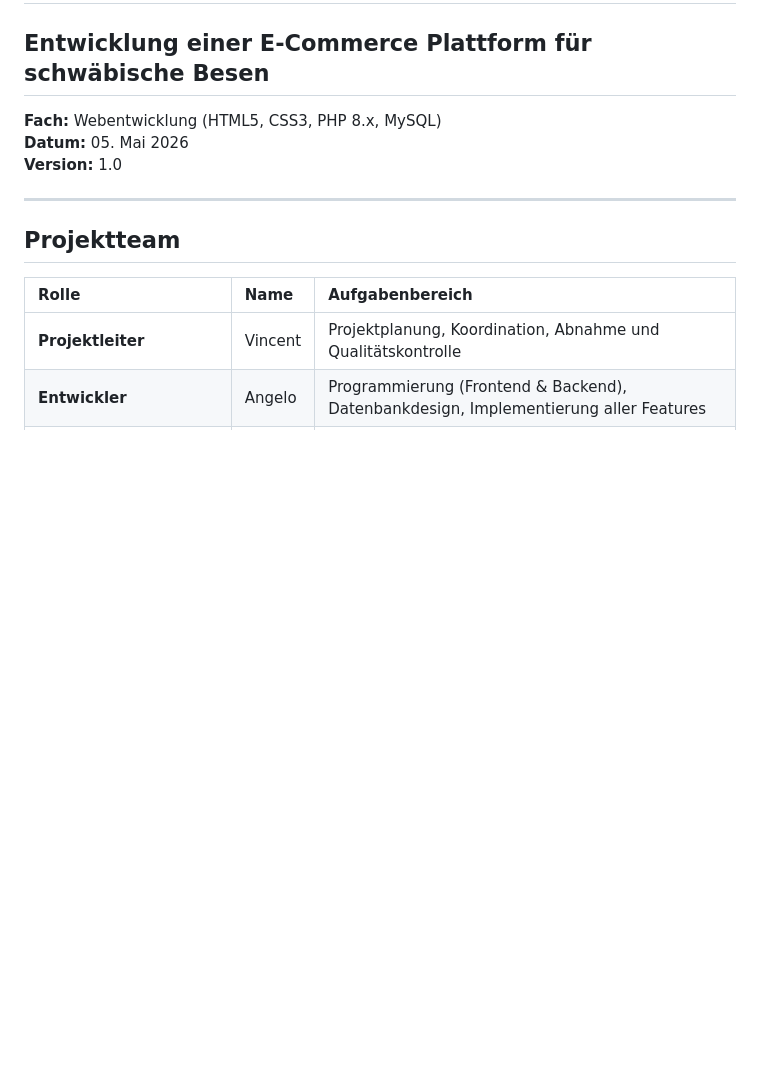
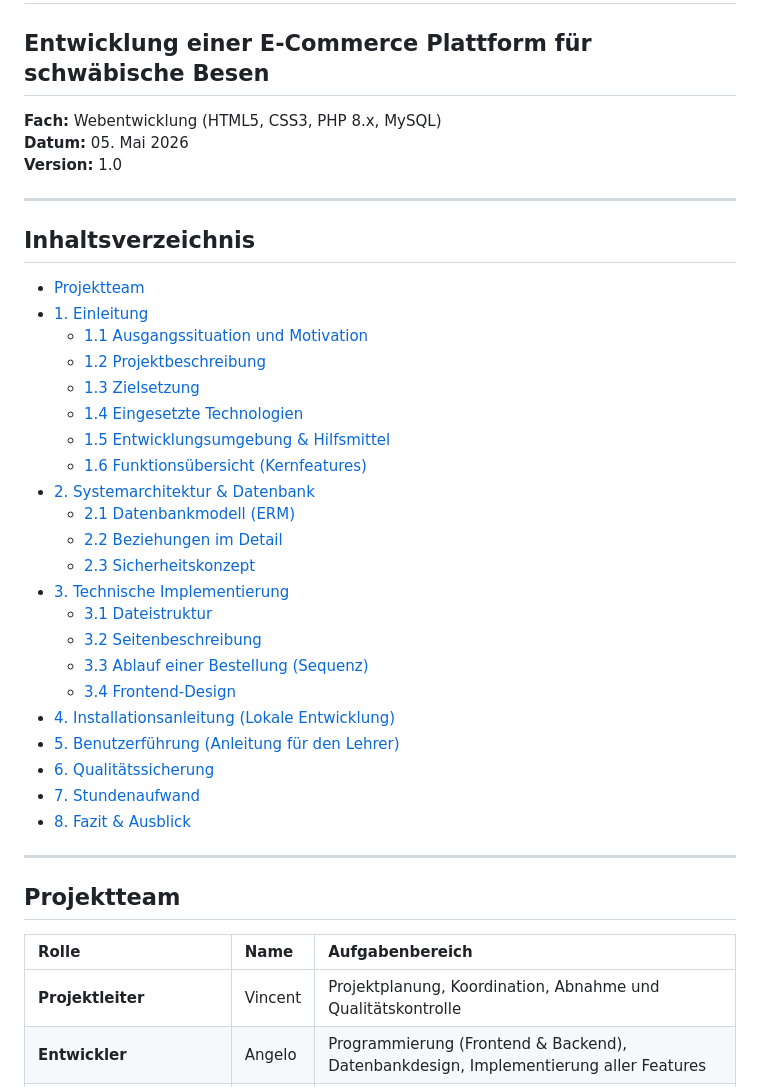
Before and after one commit to Schwabenviertel/beseshop, a Markdown page: DOKUMENTATION.md, the part around the change. Rendered like a GitHub page; blank space fills up the shorter version.

Commit message:
inhaltsverzeichnis

```diff
--- a/DOKUMENTATION.md
+++ b/DOKUMENTATION.md
@@ -4,6 +4,33 @@
 **Fach:** Webentwicklung (HTML5, CSS3, PHP 8.x, MySQL)
 **Datum:** 05. Mai 2026
 **Version:** 1.0
+
+---
+
+## Inhaltsverzeichnis
+
+- [Projektteam](#projektteam)
+- [1. Einleitung](#1-einleitung)
+  - [1.1 Ausgangssituation und Motivation](#11-ausgangssituation-und-motivation)
+  - [1.2 Projektbeschreibung](#12-projektbeschreibung)
+  - [1.3 Zielsetzung](#13-zielsetzung)
+  - [1.4 Eingesetzte Technologien](#14-eingesetzte-technologien)
+  - [1.5 Entwicklungsumgebung & Hilfsmittel](#15-entwicklungsumgebung--hilfsmittel)
+  - [1.6 Funktionsübersicht (Kernfeatures)](#16-funktionsübersicht-kernfeatures)
+- [2. Systemarchitektur & Datenbank](#2-systemarchitektur--datenbank)
+  - [2.1 Datenbankmodell (ERM)](#21-datenbankmodell-erm)
+  - [2.2 Beziehungen im Detail](#22-beziehungen-im-detail)
+  - [2.3 Sicherheitskonzept](#23-sicherheitskonzept)
+- [3. Technische Implementierung](#3-technische-implementierung)
+  - [3.1 Dateistruktur](#31-dateistruktur)
+  - [3.2 Seitenbeschreibung](#32-seitenbeschreibung)
+  - [3.3 Ablauf einer Bestellung (Sequenz)](#33-ablauf-einer-bestellung-sequenz)
+  - [3.4 Frontend-Design](#34-frontend-design)
+- [4. Installationsanleitung (Lokale Entwicklung)](#4-installationsanleitung-lokale-entwicklung)
+- [5. Benutzerführung (Anleitung für den Lehrer)](#5-benutzerführung-anleitung-für-den-lehrer)
+- [6. Qualitätssicherung](#6-qualitätssicherung)
+- [7. Stundenaufwand](#7-stundenaufwand)
+- [8. Fazit & Ausblick](#8-fazit--ausblick)
 
 ---
 
```
